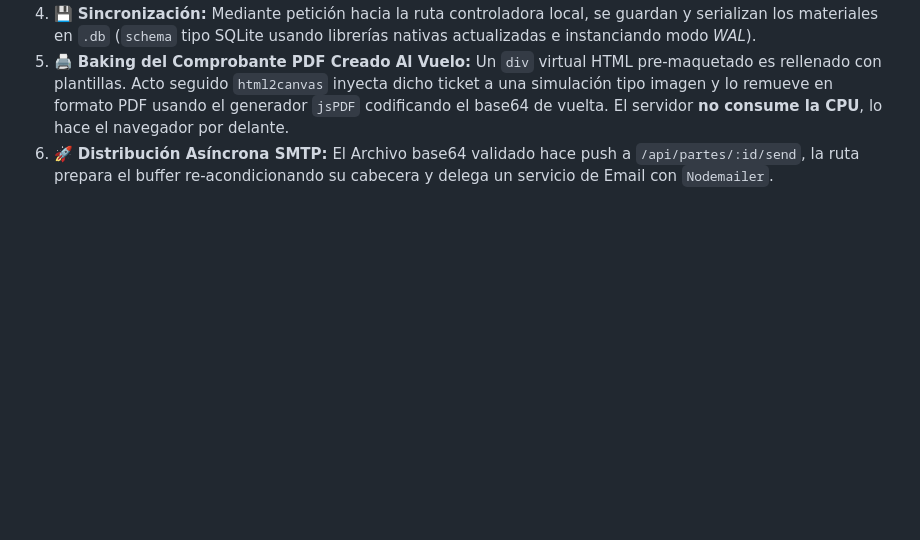
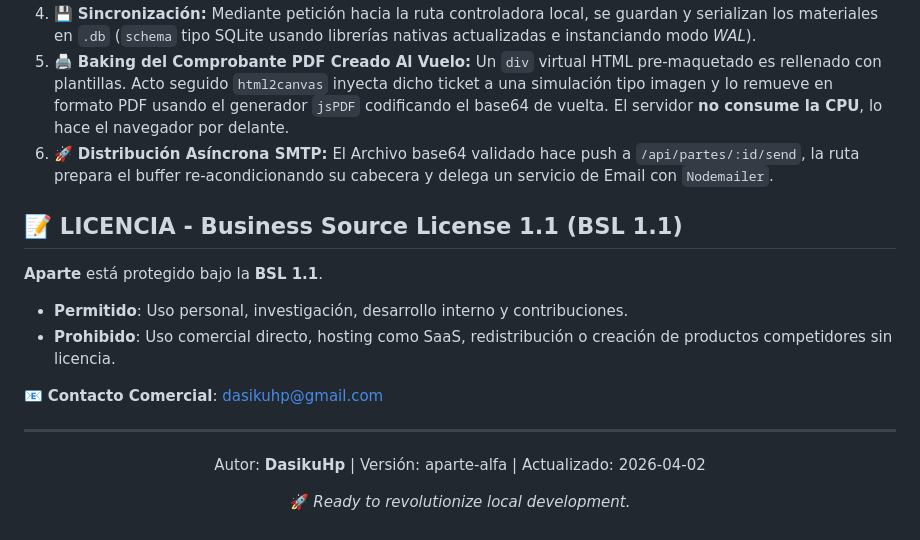
Before and after one commit to DasikuHp/partes-servicio, a Markdown page: README.md, the part around the change. Drawn GitHub-style; blank space fills up the shorter version.

Commit message:
Add license information and author details to README

```diff
--- a/README.md
+++ b/README.md
@@ -193,3 +193,20 @@ curl -X GET "http://localhost:3000/api/partes?status=draft" \
 4. 💾 **Sincronización:** Mediante petición hacia la ruta controladora local, se guardan y serializan los materiales en `.db` (`schema` tipo SQLite usando librerías nativas actualizadas e instanciando modo *WAL*).
 5. 🖨️ **Baking del Comprobante PDF Creado Al Vuelo:** Un `div` virtual HTML pre-maquetado es rellenado con plantillas. Acto seguido `html2canvas` inyecta dicho ticket a una simulación tipo imagen y lo remueve en formato PDF usando el generador `jsPDF` codificando el base64 de vuelta. El servidor **no consume la CPU**, lo hace el navegador por delante.
 6. 🚀 **Distribución Asíncrona SMTP:** El Archivo base64 validado hace push a `/api/partes/:id/send`, la ruta prepara el buffer re-acondicionando su cabecera y delega un servicio de Email con `Nodemailer`.
+
+
+## 📝 LICENCIA - Business Source License 1.1 (BSL 1.1)
+
+**Aparte** está protegido bajo la **BSL 1.1**.
+
+* **Permitido**: Uso personal, investigación, desarrollo interno y contribuciones.
+* **Prohibido**: Uso comercial directo, hosting como SaaS, redistribución o creación de productos competidores sin licencia.
+
+📧 **Contacto Comercial**: [dasikuhp@gmail.com](mailto:dasikuhp@gmail.com)
+
+---
+
+<div align="center">
+  <p>Autor: <strong>DasikuHp</strong> | Versión: aparte-alfa | Actualizado: 2026-04-02</p>
+  <p>🚀 <em>Ready to revolutionize local development.</em></p>
+</div>
```
